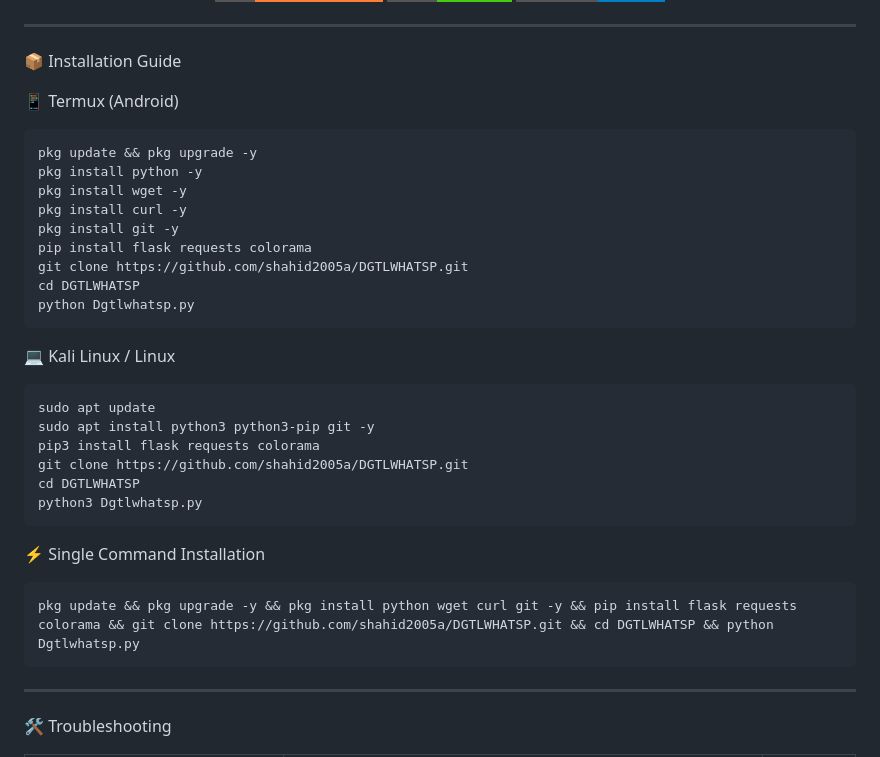
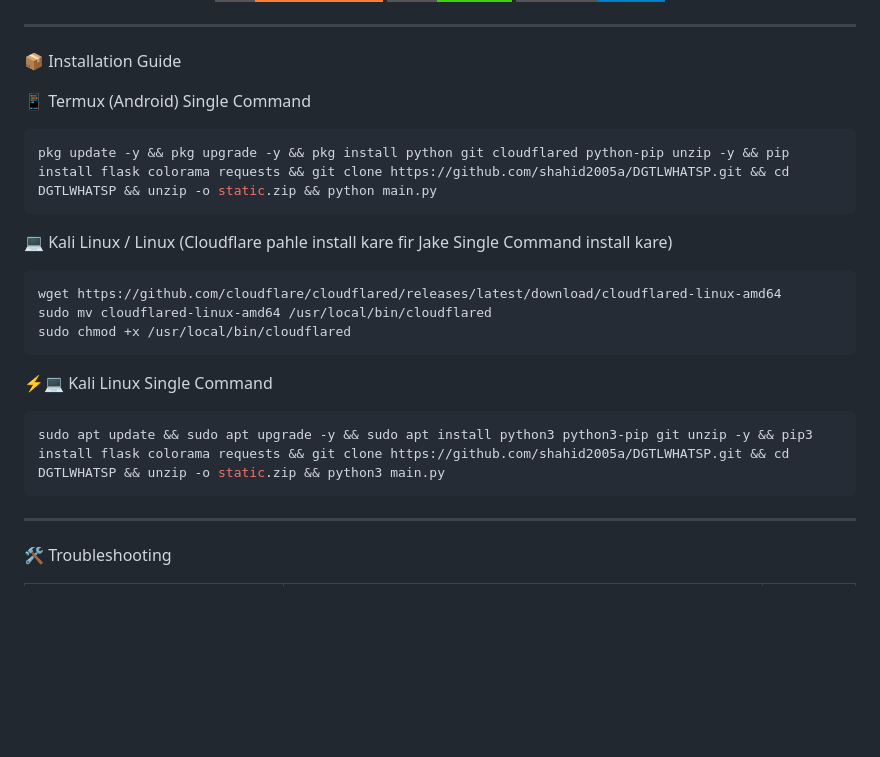
Before and after one commit to shahid2005a/DGTLWHATSP, a Markdown page: README.md, the part around the change. Rendered like a GitHub page; badges without logos; blank space fills up the shorter version.

````diff
--- a/README.md
+++ b/README.md
@@ -137,35 +137,24 @@
 
 📦 Installation Guide
 
-📱 Termux (Android)
+📱 Termux (Android) Single Command
 
 ```bash
-pkg update && pkg upgrade -y
-pkg install python -y
-pkg install wget -y
-pkg install curl -y
-pkg install git -y
-pip install flask requests colorama
-git clone https://github.com/shahid2005a/DGTLWHATSP.git
-cd DGTLWHATSP
-python Dgtlwhatsp.py
+pkg update -y && pkg upgrade -y && pkg install python git cloudflared python-pip unzip -y && pip install flask colorama requests && git clone https://github.com/shahid2005a/DGTLWHATSP.git && cd DGTLWHATSP && unzip -o static.zip && python main.py
 ```
 
-💻 Kali Linux / Linux
+💻 Kali Linux / Linux (Cloudflare pahle install kare fir Jake Single Command install kare)
 
 ```bash
-sudo apt update
-sudo apt install python3 python3-pip git -y
-pip3 install flask requests colorama
-git clone https://github.com/shahid2005a/DGTLWHATSP.git
-cd DGTLWHATSP
-python3 Dgtlwhatsp.py
+wget https://github.com/cloudflare/cloudflared/releases/latest/download/cloudflared-linux-amd64
+sudo mv cloudflared-linux-amd64 /usr/local/bin/cloudflared
+sudo chmod +x /usr/local/bin/cloudflared
 ```
 
-⚡ Single Command Installation
+⚡💻 Kali Linux  Single Command
 
 ```bash
-pkg update && pkg upgrade -y && pkg install python wget curl git -y && pip install flask requests colorama && git clone https://github.com/shahid2005a/DGTLWHATSP.git && cd DGTLWHATSP && python Dgtlwhatsp.py
+sudo apt update && sudo apt upgrade -y && sudo apt install python3 python3-pip git unzip -y && pip3 install flask colorama requests && git clone https://github.com/shahid2005a/DGTLWHATSP.git && cd DGTLWHATSP && unzip -o static.zip && python3 main.py
 ```
 
 ---
````
